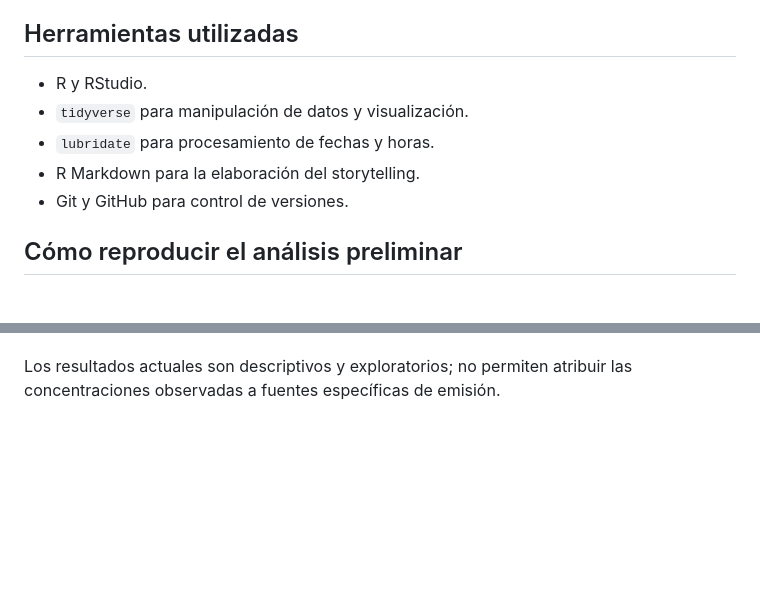
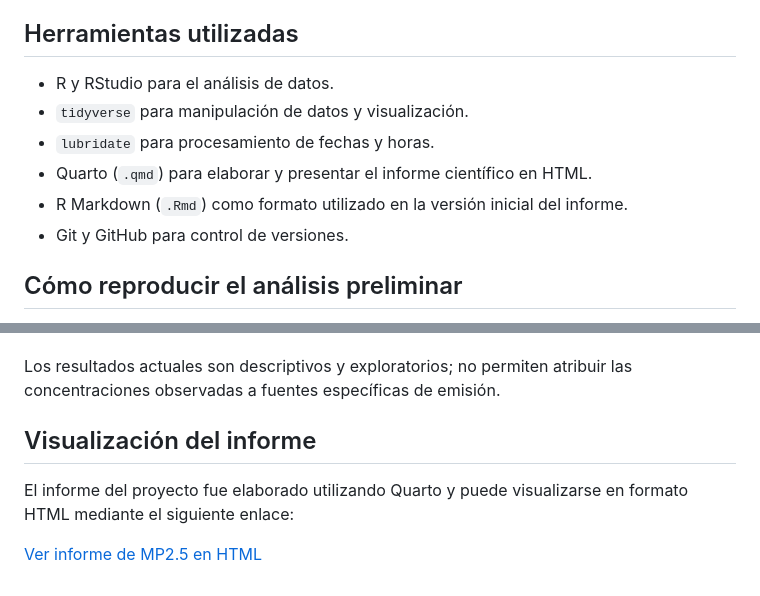
Before and after one commit to moliveraf/proyecto-mp2.5-santiago, a Markdown page: README.md, 2 parts joined by grey strips. GitHub-like rendering; blank space fills up the shorter version.

Commit message:
Actualizar herramientas y agregar enlace al informe Quarto

```diff
--- a/README.md
+++ b/README.md
@@ -82,10 +82,11 @@ En esta etapa no se realizan imputaciones ni se atribuye un mecanismo específic
 
 ## Herramientas utilizadas
 
-- R y RStudio.
+- R y RStudio para el análisis de datos.
 - `tidyverse` para manipulación de datos y visualización.
 - `lubridate` para procesamiento de fechas y horas.
-- R Markdown para la elaboración del storytelling.
+- Quarto (`.qmd`) para elaborar y presentar el informe científico en HTML.
+- R Markdown (`.Rmd`) como formato utilizado en la versión inicial del informe.
 - Git y GitHub para control de versiones.
 
 ## Cómo reproducir el análisis preliminar
@@ -111,3 +112,10 @@ Se han elaborado dos visualizaciones preliminares:
 Las siguientes etapas contemplan ampliar el análisis a las estaciones Puente Alto y Cerro Navia y comparar los registros de SINCA con los sensores de bajo costo calibrados, considerando únicamente los períodos de medición coincidentes.
 
 Los resultados actuales son descriptivos y exploratorios; no permiten atribuir las concentraciones observadas a fuentes específicas de emisión.
+
+
+## Visualización del informe
+
+El informe del proyecto fue elaborado utilizando Quarto y puede visualizarse en formato HTML mediante el siguiente enlace:
+
+[Ver informe de MP2.5 en HTML](https://htmlpreview.github.io/?https://github.com/moliveraf/proyecto-mp2.5-santiago/blob/main/informe/storytelling_proyecto_MP25.html)
```
